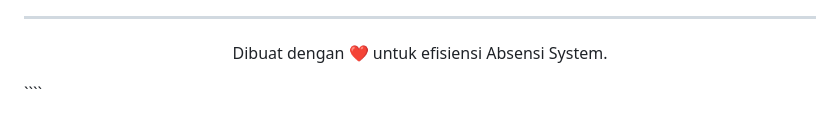
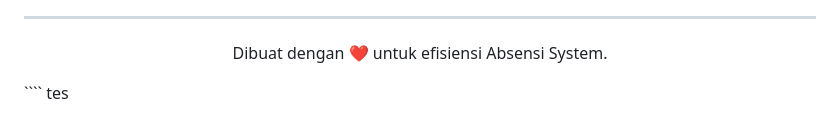
Before and after one commit to SulthanRaghib/absensi-system, a Markdown page: CICD.md, the part around the change. GitHub-like rendering.

Commit message:
chore: Add test note to CI/CD documentation

`````diff
--- a/CICD.md
+++ b/CICD.md
@@ -161,3 +161,4 @@ Jika Anda mengubah konfigurasi `.env` (misal: password DB baru), Anda harus:
 Dibuat dengan ❤️ untuk efisiensi Absensi System.
 </p>
 ````
+tes
`````
